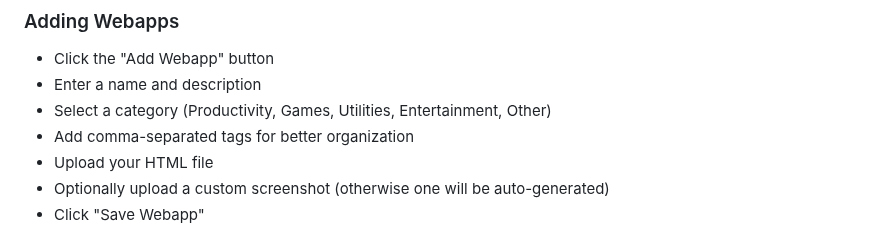
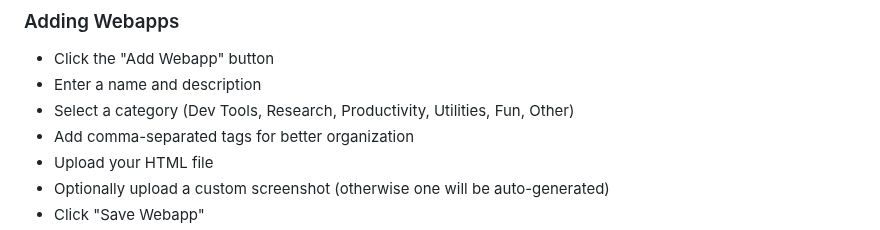
Before and after one commit to jlowder/MonkeySpa, a Markdown page: README.md, the part around the change. Rendered like a GitHub page.

Commit message:
Updated README category list

```diff
--- a/README.md
+++ b/README.md
@@ -31,7 +31,7 @@ A modern, responsive web application for managing your collection of single-page
 ### Adding Webapps
 - Click the "Add Webapp" button
 - Enter a name and description
-- Select a category (Productivity, Games, Utilities, Entertainment, Other)
+- Select a category (Dev Tools, Research, Productivity, Utilities, Fun, Other)
 - Add comma-separated tags for better organization
 - Upload your HTML file
 - Optionally upload a custom screenshot (otherwise one will be auto-generated)
```
